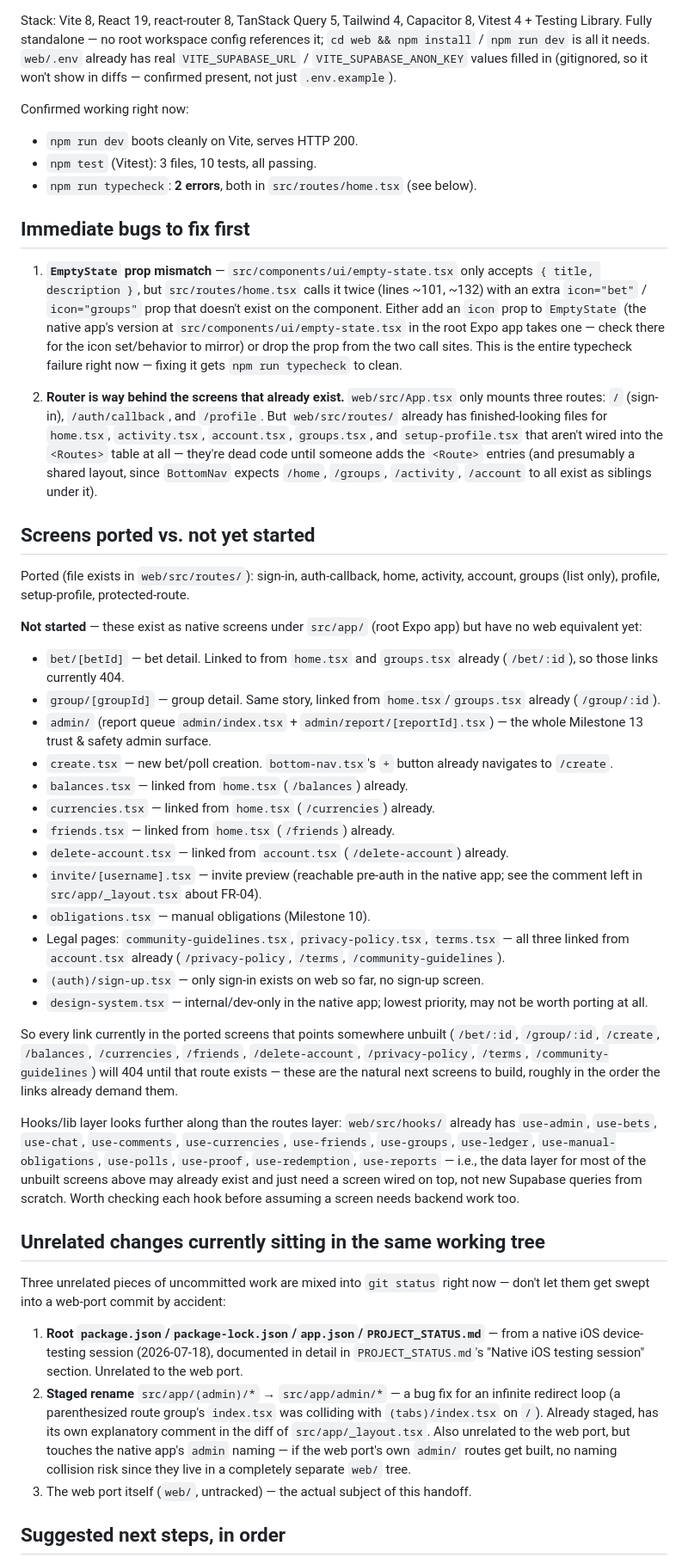
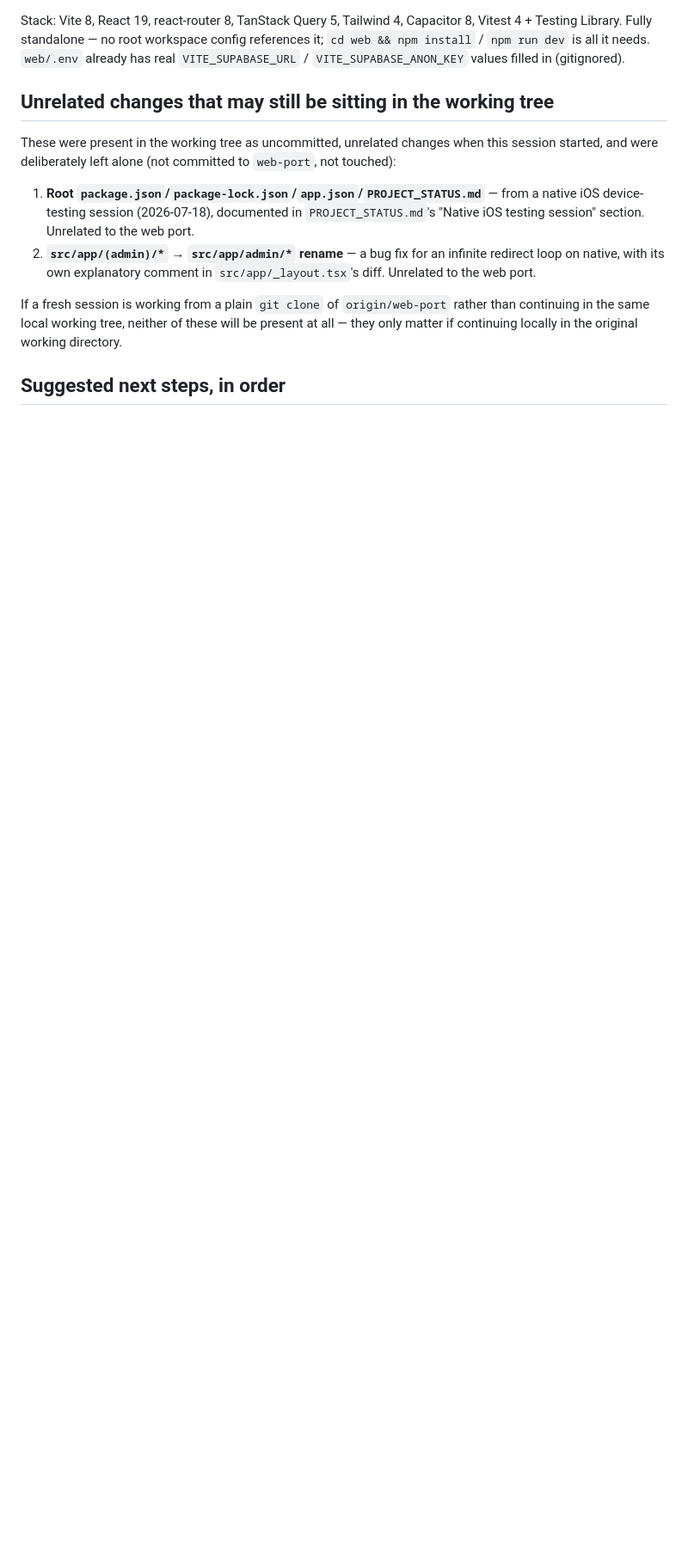
Before and after one commit to msong28/NoShot, a Markdown page: HANDOFF_WEB_PORT.md, the part around one of its changes. Shown at 86% size. GitHub-like rendering; blank space fills up the shorter version.

Commit message:
Update web port handoff with this session's progress

```diff
--- a/HANDOFF_WEB_PORT.md
+++ b/HANDOFF_WEB_PORT.md
@@ -18,89 +96,24 @@ one of the numbered milestones.
 Stack: Vite 8, React 19, react-router 8, TanStack Query 5, Tailwind 4, Capacitor 8,
 Vitest 4 + Testing Library. Fully standalone — no root workspace config references it;
 `cd web && npm install` / `npm run dev` is all it needs. `web/.env` already has real
-`VITE_SUPABASE_URL` / `VITE_SUPABASE_ANON_KEY` values filled in (gitignored, so it won't
-show in diffs — confirmed present, not just `.env.example`).
+`VITE_SUPABASE_URL` / `VITE_SUPABASE_ANON_KEY` values filled in (gitignored).
 
-Confirmed working right now:
-- `npm run dev` boots cleanly on Vite, serves HTTP 200.
-- `npm test` (Vitest): 3 files, 10 tests, all passing.
-- `npm run typecheck`: **2 errors**, both in `src/routes/home.tsx` (see below).
+## Unrelated changes that may still be sitting in the working tree
 
-## Immediate bugs to fix first
-
-1. **`EmptyState` prop mismatch** — `src/components/ui/empty-state.tsx` only accepts
-   `{ title, description }`, but `src/routes/home.tsx` calls it twice (lines ~101, ~132)
-   with an extra `icon="bet"` / `icon="groups"` prop that doesn't exist on the component.
-   Either add an `icon` prop to `EmptyState` (the native app's version at
-   `src/components/ui/empty-state.tsx` in the root Expo app takes one — check there for
-   the icon set/behavior to mirror) or drop the prop from the two call sites. This is the
-   entire typecheck failure right now — fixing it gets `npm run typecheck` to clean.
-
-2. **Router is way behind the screens that already exist.** `web/src/App.tsx` only
-   mounts three routes: `/` (sign-in), `/auth/callback`, and `/profile`. But
-   `web/src/routes/` already has finished-looking files for `home.tsx`, `activity.tsx`,
-   `account.tsx`, `groups.tsx`, and `setup-profile.tsx` that aren't wired into the
-   `<Routes>` table at all — they're dead code until someone adds the `<Route>` entries
-   (and presumably a shared layout, since `BottomNav` expects `/home`, `/groups`,
-   `/activity`, `/account` to all exist as siblings under it).
-
-## Screens ported vs. not yet started
-
-Ported (file exists in `web/src/routes/`): sign-in, auth-callback, home, activity,
-account, groups (list only), profile, setup-profile, protected-route.
-
-**Not started** — these exist as native screens under `src/app/` (root Expo app) but have
-no web equivalent yet:
-- `bet/[betId]` — bet detail. Linked to from `home.tsx` and `groups.tsx` already
-  (`/bet/:id`), so those links currently 404.
-- `group/[groupId]` — group detail. Same story, linked from `home.tsx`/`groups.tsx`
-  already (`/group/:id`).
-- `admin/` (report queue `admin/index.tsx` + `admin/report/[reportId].tsx`) — the whole
-  Milestone 13 trust & safety admin surface.
-- `create.tsx` — new bet/poll creation. `bottom-nav.tsx`'s `+` button already navigates
-  to `/create`.
-- `balances.tsx` — linked from `home.tsx` (`/balances`) already.
-- `currencies.tsx` — linked from `home.tsx` (`/currencies`) already.
-- `friends.tsx` — linked from `home.tsx` (`/friends`) already.
-- `delete-account.tsx` — linked from `account.tsx` (`/delete-account`) already.
-- `invite/[username].tsx` — invite preview (reachable pre-auth in the native app; see the
-  comment left in `src/app/_layout.tsx` about FR-04).
-- `obligations.tsx` — manual obligations (Milestone 10).
-- Legal pages: `community-guidelines.tsx`, `privacy-policy.tsx`, `terms.tsx` — all three
-  linked from `account.tsx` already (`/privacy-policy`, `/terms`,
-  `/community-guidelines`).
-- `(auth)/sign-up.tsx` — only sign-in exists on web so far, no sign-up screen.
-- `design-system.tsx` — internal/dev-only in the native app; lowest priority, may not be
-  worth porting at all.
-
-So every link currently in the ported screens that points somewhere unbuilt (`/bet/:id`,
-`/group/:id`, `/create`, `/balances`, `/currencies`, `/friends`, `/delete-account`,
-`/privacy-policy`, `/terms`, `/community-guidelines`) will 404 until that route exists —
-these are the natural next screens to build, roughly in the order the links already
-demand them.
-
-Hooks/lib layer looks further along than the routes layer: `web/src/hooks/` already has
-`use-admin`, `use-bets`, `use-chat`, `use-comments`, `use-currencies`, `use-friends`,
-`use-groups`, `use-ledger`, `use-manual-obligations`, `use-polls`, `use-proof`,
-`use-redemption`, `use-reports` — i.e., the data layer for most of the unbuilt screens
-above may already exist and just need a screen wired on top, not new Supabase queries
-from scratch. Worth checking each hook before assuming a screen needs backend work too.
-
-## Unrelated changes currently sitting in the same working tree
-
-Three unrelated pieces of uncommitted work are mixed into `git status` right now — don't
-let them get swept into a web-port commit by accident:
+These were present in the working tree as uncommitted, unrelated changes when this
+session started, and were deliberately left alone (not committed to `web-port`, not
+touched):
 
 1. **Root `package.json`/`package-lock.json`/`app.json`/`PROJECT_STATUS.md`** — from a
-   native iOS device-testing session (2026-07-18), documented in detail in
+   native iOS device-testing session (2026-07-18), documented in
    `PROJECT_STATUS.md`'s "Native iOS testing session" section. Unrelated to the web port.
-2. **Staged rename** `src/app/(admin)/*` → `src/app/admin/*` — a bug fix for an infinite
-   redirect loop (a parenthesized route group's `index.tsx` was colliding with
-   `(tabs)/index.tsx` on `/`). Already staged, has its own explanatory comment in the
-   diff of `src/app/_layout.tsx`. Also unrelated to the web port, but touches the native
-   app's `admin` naming — if the web port's own `admin/` routes get built, no naming
-   collision risk since they live in a completely separate `web/` tree.
-3. The web port itself (`web/`, untracked) — the actual subject of this handoff.
+2. **`src/app/(admin)/*` → `src/app/admin/*` rename** — a bug fix for an infinite redirect
+   loop on native, with its own explanatory comment in `src/app/_layout.tsx`'s diff.
+   Unrelated to the web port.
+
+If a fresh session is working from a plain `git clone` of `origin/web-port` rather than
+continuing in the same local working tree, neither of these will be present at all —
+they only matter if continuing locally in the original working directory.
 
 ## Suggested next steps, in order
 
```
Also changed, not shown: other parts of HANDOFF_WEB_PORT.md (+101 -20 lines).
